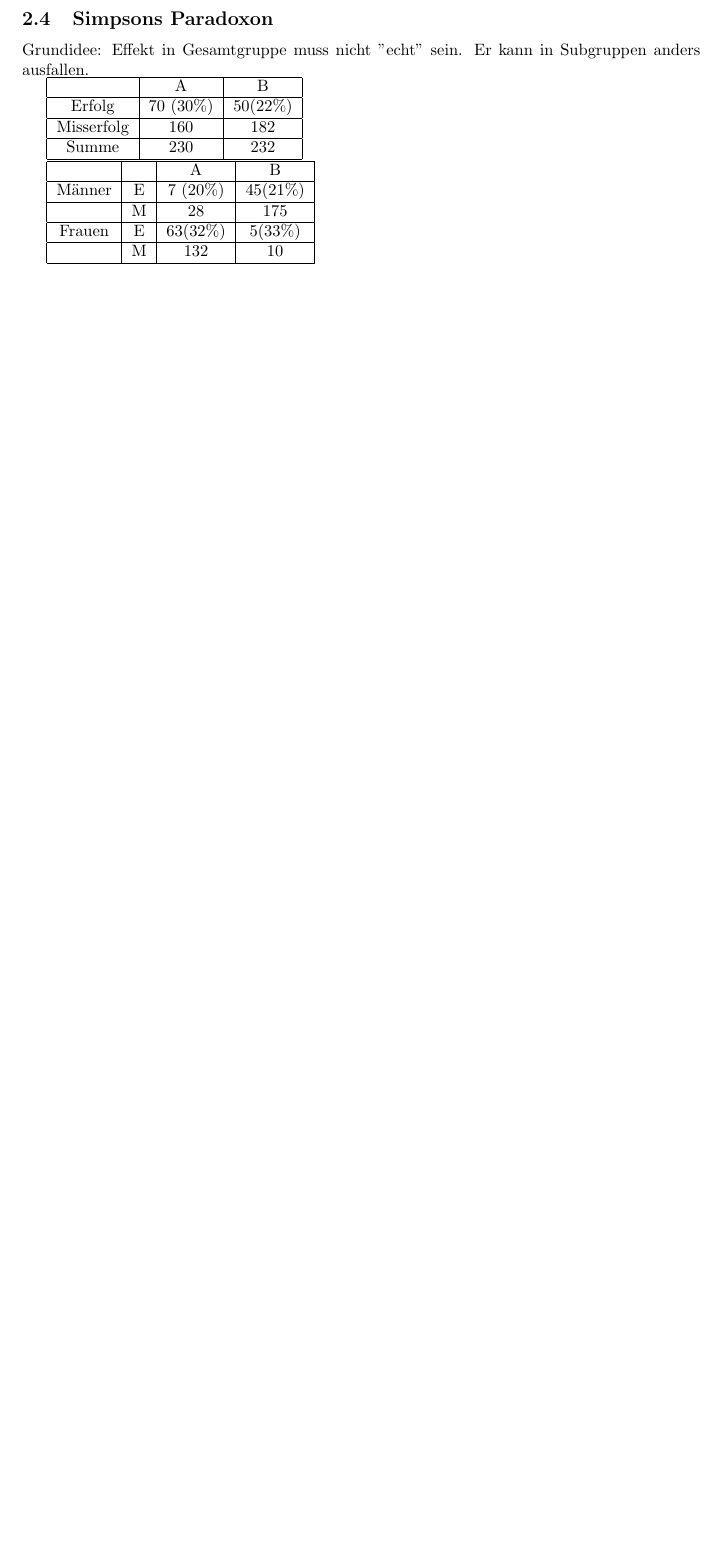
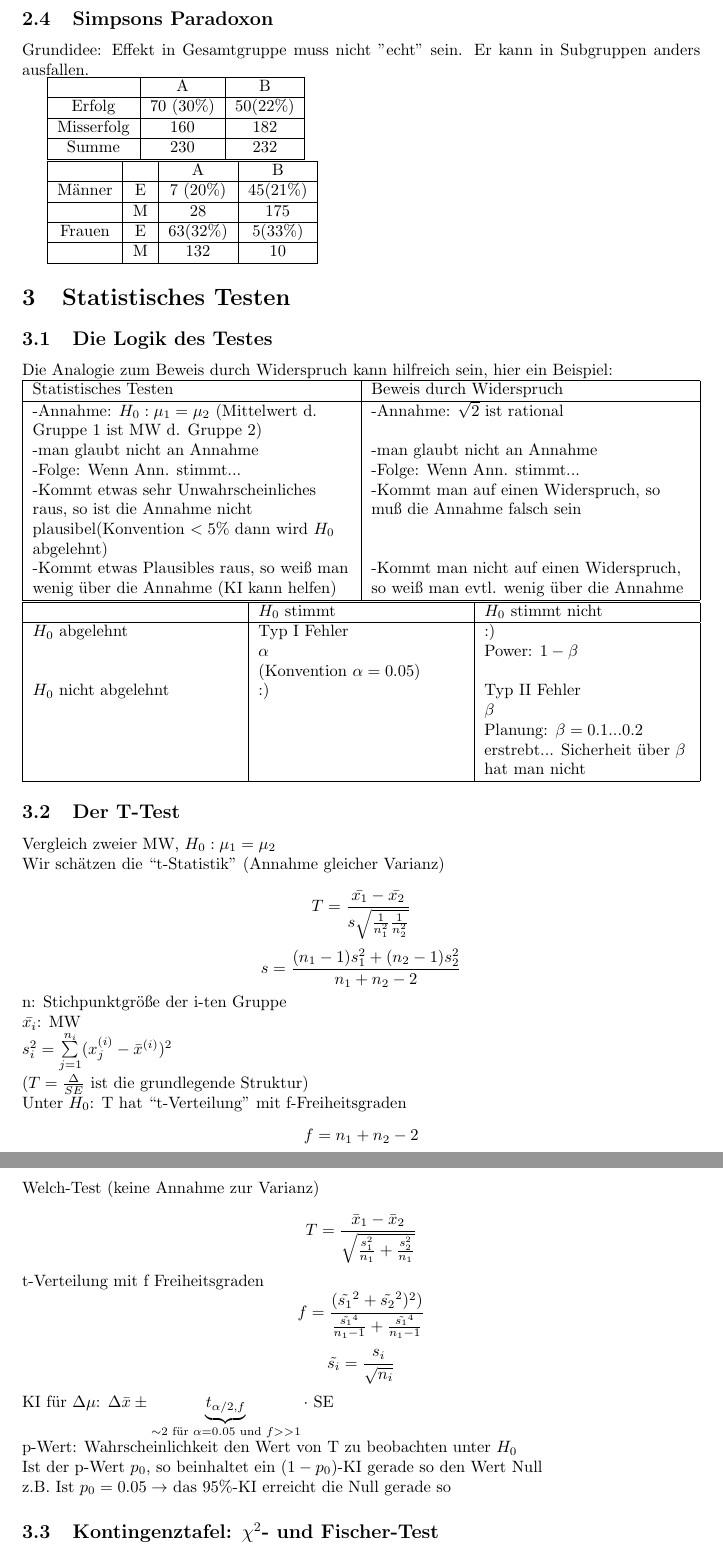
Before and after one commit to SebGo/statistisches-Lernen, a LaTeX document (Vorlesung.tex): part of page 8 of 8 before the commit and two parts of pages 8 and 9 of 9 after it, the two joined at a grey line, cut so that both start at the same text, the shorter picture padded with empty space. Compiled offline with pdfLaTeX; the source files are stored in an older character set and shown here as Unicode.

Commit message:
Vorlesung 02.11 hinzugefügt

```diff
--- a/Vorlesung.tex
+++ b/Vorlesung.tex
@@ -8,6 +8,8 @@
 \usepackage{tikz}
 \usepackage{todonotes}
 \usepackage{amsthm}
+\usepackage{tabularx}
+    \newcolumntype{L}{>{\raggedright\arraybackslash}X}
 
 \geometry{a4paper, top=25mm, left=40mm, right=25mm, bottom=30mm,
 	headsep=10mm, footskip=12mm}
@@ -399,3 +401,45 @@ Grundidee: Effekt in Gesamtgruppe muss nicht ''echt'' sein. Er kann in Subgruppe
 	\hline
 \end{tabular}
 
+%Vorlesung 5
+\section{Statistisches Testen}
+\subsection{Die Logik des Testes}
+Die Analogie zum Beweis durch Widerspruch kann hilfreich sein, hier ein Beispiel:\\
+\begin{tabularx}{\linewidth}{|L|L|}
+\hline
+Statistisches Testen & Beweis durch Widerspruch \\ \hline
+-Annahme: $H_0: \mu_1 = \mu_2$ (Mittelwert d. Gruppe 1 ist MW d. Gruppe 2)  & -Annahme: $\sqrt{2}$ ist rational \\
+-man glaubt nicht an Annahme & -man glaubt nicht an Annahme \\
+-Folge: Wenn Ann. stimmt... & -Folge: Wenn Ann. stimmt... \\
+-Kommt etwas sehr Unwahrscheinliches raus, so ist die Annahme nicht plausibel(Konvention $< 5\%$ dann wird $H_0$ abgelehnt) & -Kommt man auf einen Widerspruch, so muß die Annahme falsch sein \\
+-Kommt etwas Plausibles raus, so weiß man wenig über die Annahme (KI kann helfen) & -Kommt man nicht auf einen Widerspruch, so weiß man evtl. wenig über die Annahme \\ \hline
+\end{tabularx}
+\begin{tabularx}{\linewidth}{|L|L|L|}
+\hline
+ & $H_0$ stimmt & $H_0$ stimmt nicht \\ \hline
+ $H_0$ abgelehnt & Typ I Fehler \newline $\alpha$ \newline (Konvention $\alpha = 0.05$) & :) \newline Power: $1-\beta$ \\
+ $H_0$ nicht abgelehnt & :) & Typ II Fehler\newline $\beta$ \newline Planung: $\beta=0.1 ... 0.2$ erstrebt... Sicherheit über $\beta$ hat man nicht \\ \hline
+\end{tabularx}
+
+\subsection{Der T-Test}
+Vergleich zweier MW, $H_0: \mu_1 = \mu_2$ \\
+Wir schätzen die ``t-Statistik'' (Annahme gleicher Varianz) \\
+\[ T = \frac{\bar{x_1} - \bar{x_2}}{s \sqrt{\frac{1}{n_1^2} \frac{1}{n_2^2}}} \]
+\[ s = \frac{(n_1 - 1) s_1^2 + (n_2 -1) s_2^2}{n_1 + n_2 -2} \]
+n: Stichpunktgröße der i-ten Gruppe \\
+$\bar{x_i}$: MW \\
+$s_i^2 = \sum\limits_{j=1}^{n_i} (x_j^{(i)} - \bar{x}^{(i)} )^2 $ \\
+($T = \frac{\Delta}{SE}$ ist die grundlegende Struktur) \\
+Unter $H_0$: T hat ``t-Verteilung'' mit f-Freiheitsgraden
+\[ f= n_1 + n_2 -2 \]
+Welch-Test (keine Annahme zur Varianz) \\
+\[ T = \frac{\bar{x}_1 - \bar{x}_2 }{\sqrt{\frac{s_1^2}{n_1} + \frac{s_2^2}{n_1}}} \]
+t-Verteilung mit f Freiheitsgraden
+\[ f=\frac{(\tilde{s_1}^2 + \tilde{s_2}^2)^2)}{\frac{\tilde{s_1}^4}{n_1 - 1} + \frac{\tilde{s_1}^4}{n_1 - 1}} \]
+\[ \tilde{s_i} = \frac{s_i}{\sqrt{n_i}} \]
+KI für $\Delta \mu$: $\Delta \bar{x} \pm \underbrace{t_{\alpha / 2 , f}}_{\sim 2 \text{ für } \alpha=0.05 \text{ und } f >> 1}  \cdot$ SE \\
+p-Wert: Wahrscheinlichkeit den Wert von T zu beobachten unter $H_0$ \\
+Ist der p-Wert $p_0$, so beinhaltet ein $(1-p_0)$-KI gerade so den Wert Null \\
+z.B. Ist $p_0=0.05 \rightarrow$ das 95\%-KI erreicht die Null gerade so
+
+\subsection{Kontingenztafel: $\chi^2$- und Fischer-Test}
```
Also changed, not shown: Vorlesung.tex (14 more changed lines).
